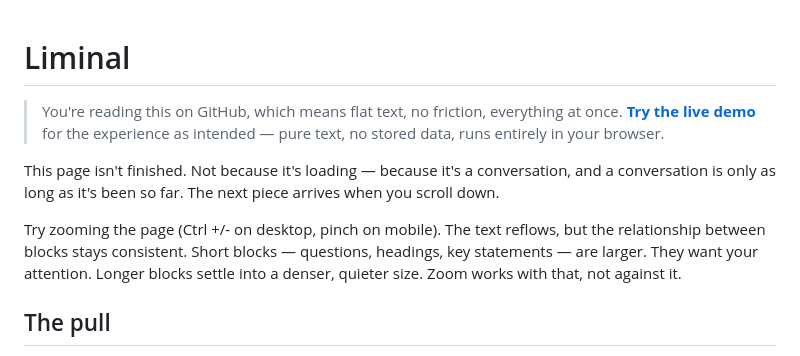
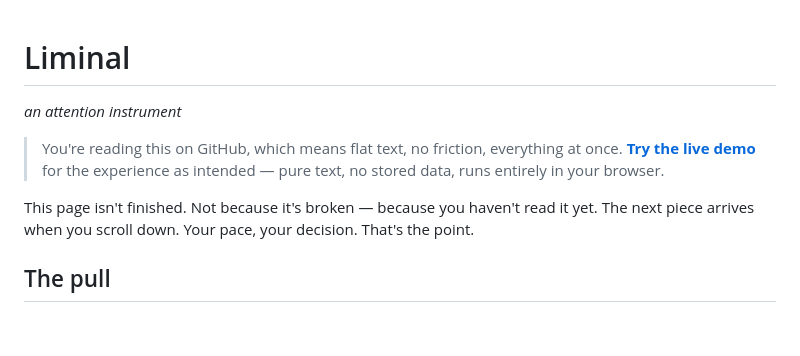
Before and after one commit to ddisisto/liminal, a Markdown page: README.md, the part around one of its changes. GitHub-like rendering; blank space fills up the shorter version.

```diff
--- a/README.md
+++ b/README.md
@@ -1,10 +1,10 @@
 # Liminal
+
+*an attention instrument*
 
 > You're reading this on GitHub, which means flat text, no friction, everything at once. **[Try the live demo](https://ddisisto.github.io/liminal/)** for the experience as intended — pure text, no stored data, runs entirely in your browser.
 
-This page isn't finished. Not because it's loading — because it's a conversation, and a conversation is only as long as it's been so far. The next piece arrives when you scroll down.
-
-Try zooming the page (Ctrl +/- on desktop, pinch on mobile). The text reflows, but the relationship between blocks stays consistent. Short blocks — questions, headings, key statements — are larger. They want your attention. Longer blocks settle into a denser, quieter size. Zoom works with that, not against it.
+This page isn't finished. Not because it's broken — because you haven't read it yet. The next piece arrives when you scroll down. Your pace, your decision. That's the point.
 
 ## The pull
 
```
Also changed, not shown: other parts of README.md (+28 -20 lines), CLAUDE.md (+17 -12 lines), docs/attention-ownership.md (added, +50 -0 lines).
